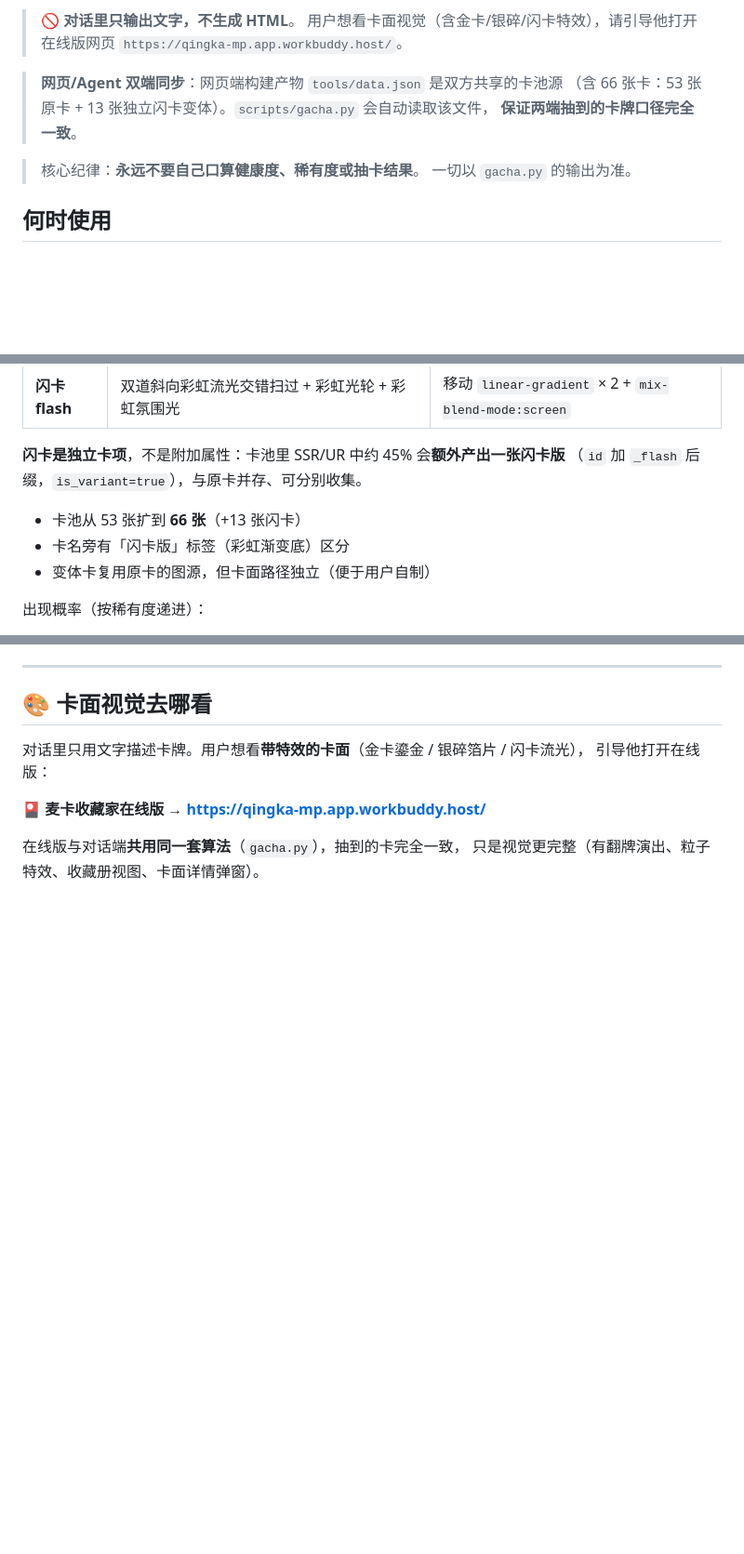
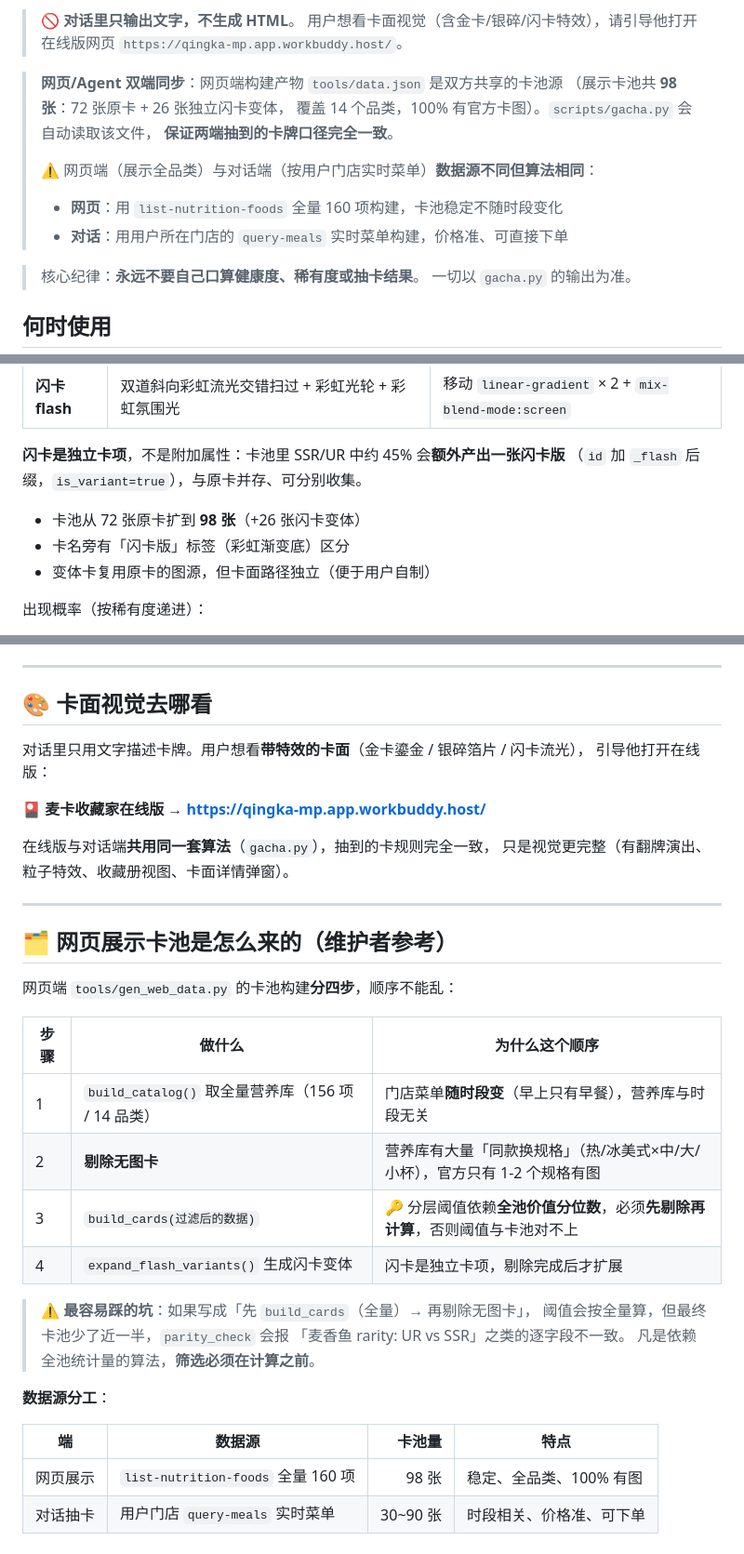
Before and after one commit to ilAoC/mcd-gacha-collector, a Markdown page: skills/mcd-gacha-collector/SKILL.md, 3 parts joined by grey strips. Shown at 93% size. GitHub-like rendering; blank space fills up the shorter version.

Commit message:
docs: SKILL 同步最新卡池数据（98张/14品类）+ 补充网页卡池构建顺序说明

```diff
--- a/skills/mcd-gacha-collector/SKILL.md
+++ b/skills/mcd-gacha-collector/SKILL.md
@@ -31,8 +31,13 @@ agent_created: true
 > `https://qingka-mp.app.workbuddy.host/`。
 
 > **网页/Agent 双端同步**：网页端构建产物 `tools/data.json` 是双方共享的卡池源
-> （含 66 张卡：53 张原卡 + 13 张独立闪卡变体）。`scripts/gacha.py` 会自动读取该文件，
+> （展示卡池共 **98 张**：72 张原卡 + 26 张独立闪卡变体，
+> 覆盖 14 个品类，100% 有官方卡图）。`scripts/gacha.py` 会自动读取该文件，
 > **保证两端抽到的卡牌口径完全一致**。
+>
+> ⚠️ 网页端（展示全品类）与对话端（按用户门店实时菜单）**数据源不同但算法相同**：
+> - **网页**：用 `list-nutrition-foods` 全量 160 项构建，卡池稳定不随时段变化
+> - **对话**：用用户所在门店的 `query-meals` 实时菜单构建，价格准、可直接下单
 
 > 核心纪律：**永远不要自己口算健康度、稀有度或抽卡结果**。
 > 一切以 `gacha.py` 的输出为准。
@@ -124,7 +129,7 @@ agent_created: true
 **闪卡是独立卡项**，不是附加属性：卡池里 SSR/UR 中约 45% 会**额外产出一张闪卡版**
 （`id` 加 `_flash` 后缀，`is_variant=true`），与原卡并存、可分别收集。
 
-- 卡池从 53 张扩到 **66 张**（+13 张闪卡）
+- 卡池从 72 张原卡扩到 **98 张**（+26 张闪卡变体）
 - 卡名旁有「闪卡版」标签（彩虹渐变底）区分
 - 变体卡复用原卡的图源，但卡面路径独立（便于用户自制）
 
@@ -704,5 +709,30 @@ python scripts/gacha.py tmp --inspect
 
 **🎴 麦卡收藏家在线版 → <https://qingka-mp.app.workbuddy.host/>**
 
-在线版与对话端**共用同一套算法**（`gacha.py`），抽到的卡完全一致，
+在线版与对话端**共用同一套算法**（`gacha.py`），抽到的卡规则完全一致，
 只是视觉更完整（有翻牌演出、粒子特效、收藏册视图、卡面详情弹窗）。
+
+---
+
+## 🗂️ 网页展示卡池是怎么来的（维护者参考）
+
+网页端 `tools/gen_web_data.py` 的卡池构建**分四步**，顺序不能乱：
+
+| 步骤 | 做什么 | 为什么这个顺序 |
+|---|---|---|
+| 1 | `build_catalog()` 取全量营养库（156 项 / 14 品类） | 门店菜单**随时段变**（早上只有早餐），营养库与时段无关 |
+| 2 | **剔除无图卡** | 营养库有大量「同款换规格」（热/冰美式×中/大/小杯），官方只有 1-2 个规格有图 |
+| 3 | `build_cards(过滤后的数据)` | 🔑 分层阈值依赖**全池价值分位数**，必须**先剔除再计算**，否则阈值与卡池对不上 |
+| 4 | `expand_flash_variants()` 生成闪卡变体 | 闪卡是独立卡项，剔除完成后才扩展 |
+
+> ⚠️ **最容易踩的坑**：如果写成「先 `build_cards`（全量）→ 再剔除无图卡」，
+> 阈值会按全量算，但最终卡池少了近一半，`parity_check` 会报
+> 「麦香鱼 rarity: UR vs SSR」之类的逐字段不一致。
+> 凡是依赖全池统计量的算法，**筛选必须在计算之前**。
+
+**数据源分工**：
+
+| 端 | 数据源 | 卡池量 | 特点 |
+|---|---|---:|---|
+| 网页展示 | `list-nutrition-foods` 全量 160 项 | 98 张 | 稳定、全品类、100% 有图 |
+| 对话抽卡 | 用户门店 `query-meals` 实时菜单 | 30~90 张 | 时段相关、价格准、可下单 |
```
